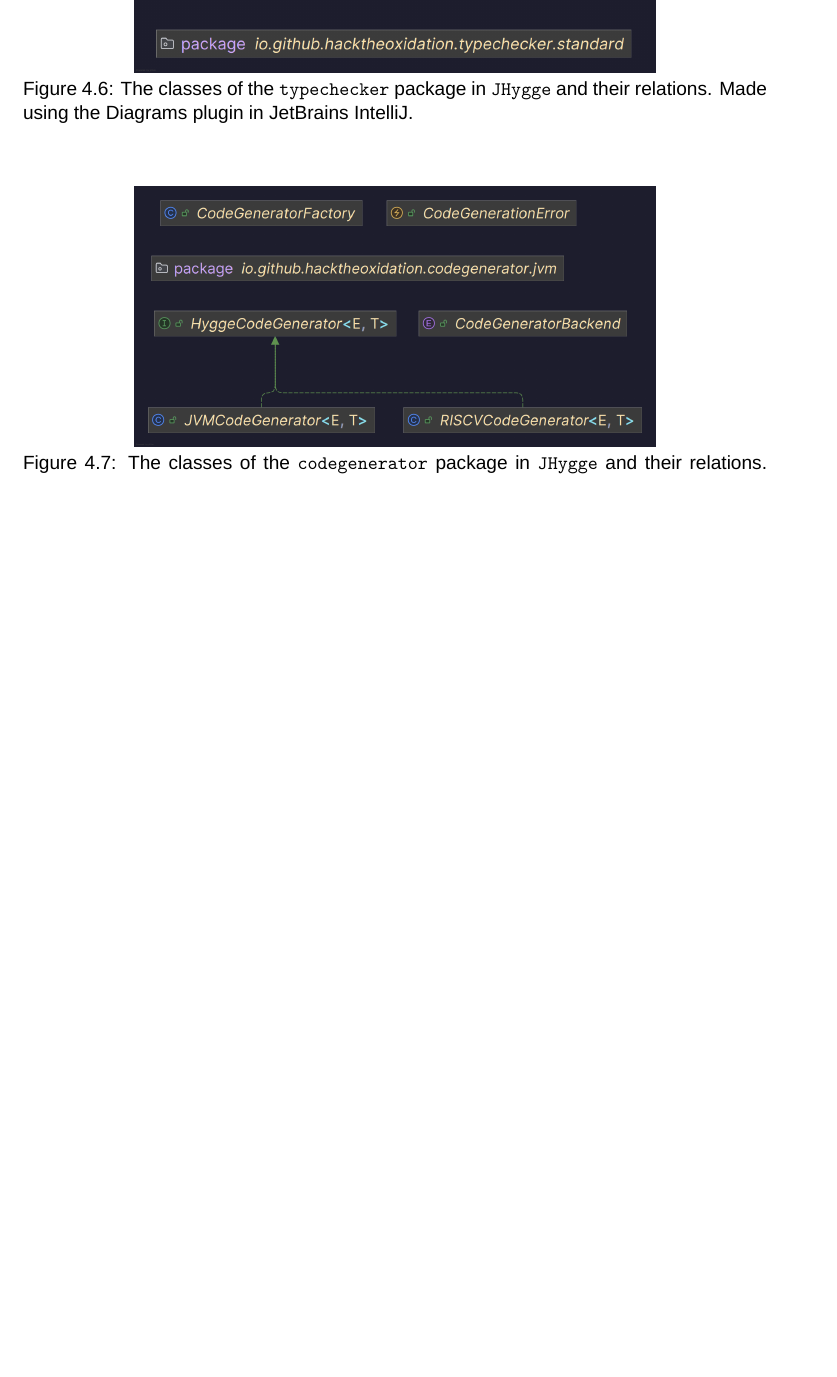
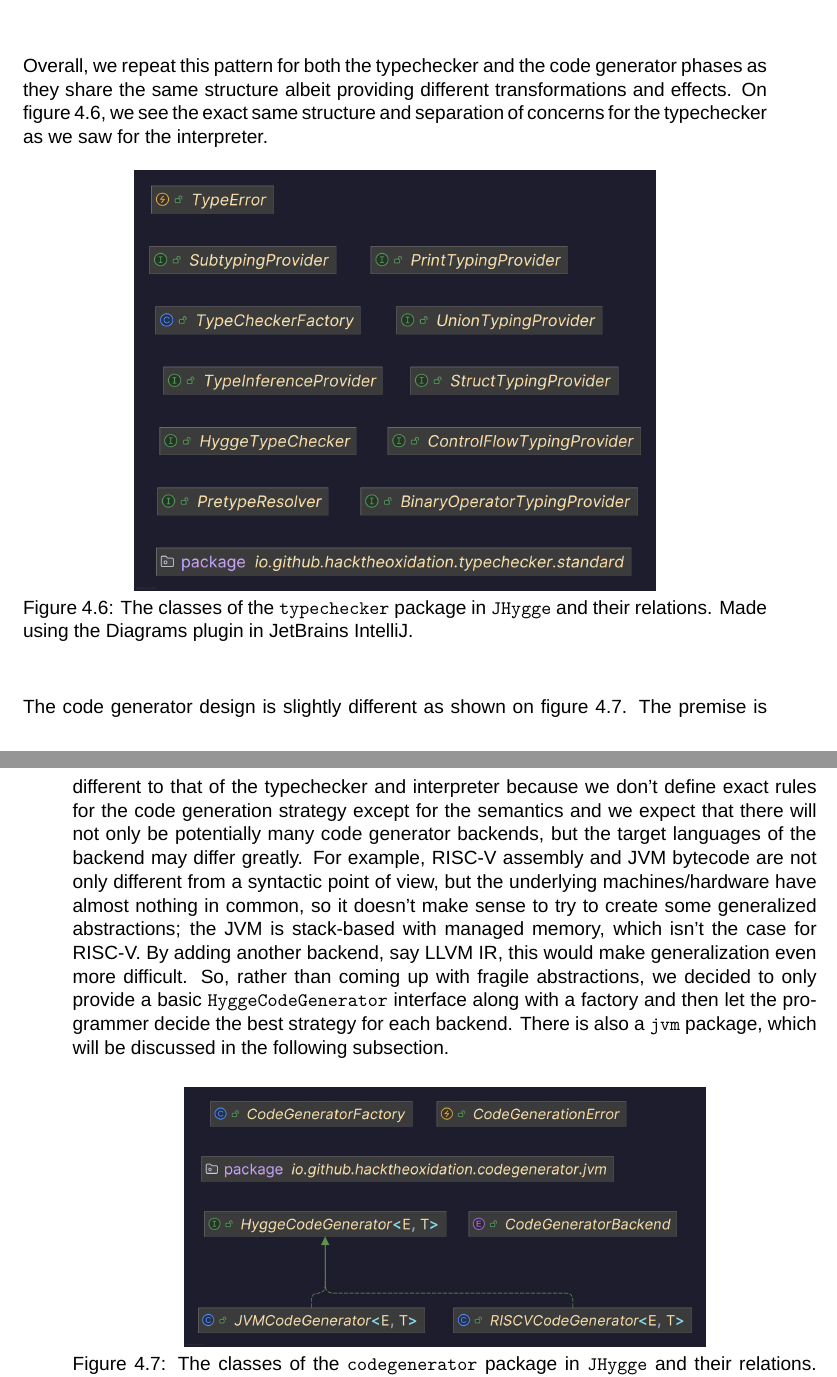
Before and after one commit to HackTheOxidation/MSc-Thesis, a LaTeX thesis (main.tex, which reads Chapters/04_Architecture_Design.tex): part of page 26 of 34 before the commit and two parts of pages 26 and 27 of 34 after it, the two joined at a grey line, cut at the place of the change, the shorter picture padded with empty space. Compiled offline with XeLaTeX; a missing font is replaced by an installed copy or a similar font.

Commit message:
Finish the chapter on Architecture and Design

```diff
--- a/Chapters/04_Architecture_Design.tex
+++ b/Chapters/04_Architecture_Design.tex
@@ -266,12 +274,24 @@ every grouping of
 \label{fig:interpreter_classes}
 \end{figure}
 
+Overall, we repeat this pattern for both the typechecker and the code generator phases as they share the same structure albeit providing different
+transformations and effects. On figure \ref{fig:typechecker_classes}, we see the exact same structure and separation of concerns for the typechecker as we saw for the interpreter.
+
 \begin{figure}[H]
 \centering
 \includegraphics[width=0.7\textwidth]{Pictures/Diagrams/typechecker_classes.png}
 \caption{The classes of the \texttt{typechecker} package in \texttt{JHygge} and their relations. Made using the Diagrams plugin in JetBrains IntelliJ.}
 \label{fig:typechecker_classes}
 \end{figure}
+
+The code generator design is slightly different as shown on figure \ref{fig:codegenerator_classes}. The premise is different to that of the typechecker and interpreter because we don't define
+exact rules for the code generation strategy except for the semantics and we expect that there will not only be potentially many code generator backends,
+but the target languages of the backend may differ greatly. For example, RISC-V assembly and JVM bytecode are not only different from a syntactic point
+of view, but the underlying machines/hardware have almost nothing in common, so it doesn't make sense to try to create some generalized abstractions;
+the JVM is stack-based with managed memory, which isn't the case for RISC-V. By adding another backend, say LLVM IR, this would make generalization
+even more difficult. So, rather than coming up with fragile abstractions, we decided to only provide a basic \texttt{HyggeCodeGenerator} interface
+along with a factory and then let the programmer decide the best strategy for each backend. There is also a \texttt{jvm} package, which will be
+discussed in the following subsection.
 
 \begin{figure}[H]
 \centering
```
Also changed, not shown: Chapters/04_Architecture_Design.tex (12 more changed lines).
